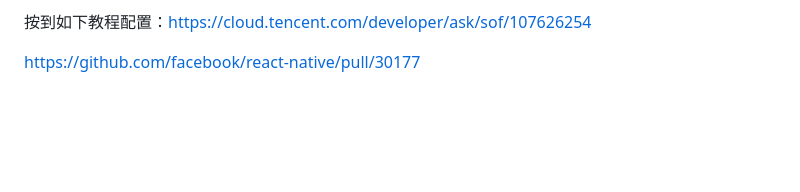
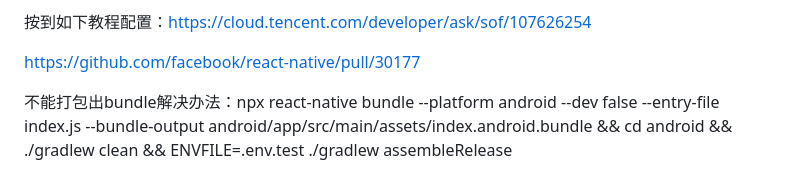
Before and after one commit to dunkezhang/summary, a Markdown page: Android升级遇到的问题.md, the part around the change. Rendered like a GitHub page; blank space fills up the shorter version.

Commit message:
android升级遇到的问题

```diff
--- a/Android Project和app中两个build.gradle配置的区别.md
+++ b/Android升级遇到的问题.md
@@ -181,3 +181,7 @@ android {    lintOptions {        disable "Instantiatable"    } }
 
 
 https://github.com/facebook/react-native/pull/30177
+
+
+
+不能打包出bundle解决办法：npx react-native bundle --platform android --dev false --entry-file index.js --bundle-output android/app/src/main/assets/index.android.bundle && cd android && ./gradlew clean && ENVFILE=.env.test ./gradlew assembleRelease
```
Also changed, not shown: 本地http服务器启动静态html.md (added, +2 -0 lines).
